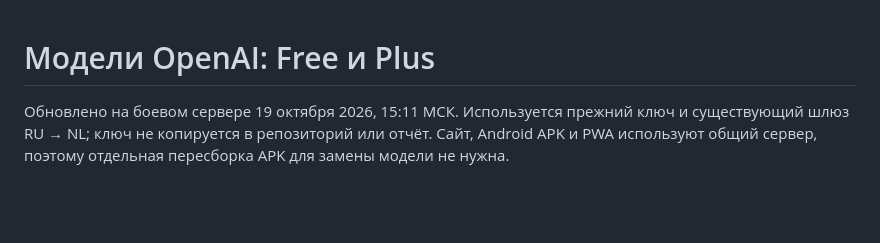
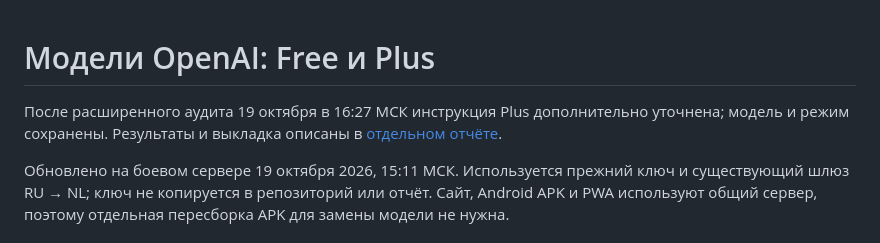
Before and after one commit to Pivotemnoe/PWAtemichevVet, a Markdown page: docs/OPENAI_MODELS_20261019.md, the part around the change. Drawn GitHub-style; blank space fills up the shorter version.

```diff
--- a/docs/OPENAI_MODELS_20261019.md
+++ b/docs/OPENAI_MODELS_20261019.md
@@ -1,4 +1,6 @@
 # Модели OpenAI: Free и Plus
+
+После расширенного аудита 19 октября в 16:27 МСК инструкция Plus дополнительно уточнена; модель и режим сохранены. Результаты и выкладка описаны в [отдельном отчёте](OPENAI_PLUS_INSTRUCTION_20261019.md).
 
 Обновлено на боевом сервере 19 октября 2026, 15:11 МСК. Используется прежний ключ и существующий шлюз RU → NL; ключ не копируется в репозиторий или отчёт. Сайт, Android APK и PWA используют общий сервер, поэтому отдельная пересборка APK для замены модели не нужна.
 
```
Also changed, not shown: docs/OPENAI_PLUS_INSTRUCTION_20261019.md (+6 -2 lines).
